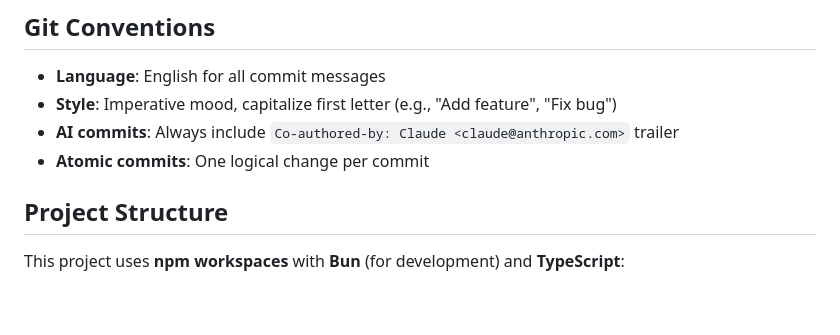
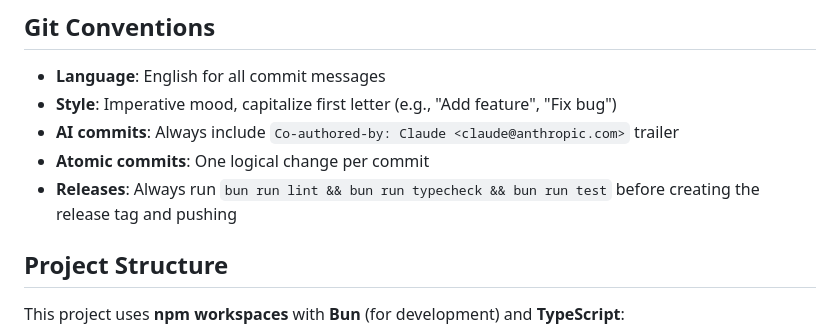
Before and after one commit to studiometa/fox-pilot, a Markdown page: CLAUDE.md, the part around the change. Rendered like a GitHub page; blank space fills up the shorter version.

Commit message:
Add pre-release checks to guidelines
Co-authored-by: Claude <claude@anthropic.com>

```diff
--- a/CLAUDE.md
+++ b/CLAUDE.md
@@ -10,6 +10,7 @@ Firefox extension enabling remote browser control by coding agents (Claude, Curs
 - **Style**: Imperative mood, capitalize first letter (e.g., "Add feature", "Fix bug")
 - **AI commits**: Always include `Co-authored-by: Claude <claude@anthropic.com>` trailer
 - **Atomic commits**: One logical change per commit
+- **Releases**: Always run `bun run lint && bun run typecheck && bun run test` before creating the release tag and pushing
 
 ## Project Structure
 
```
